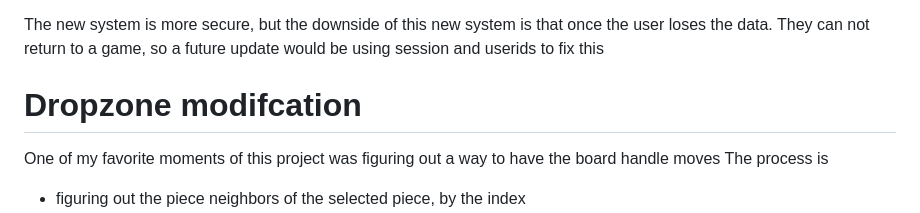
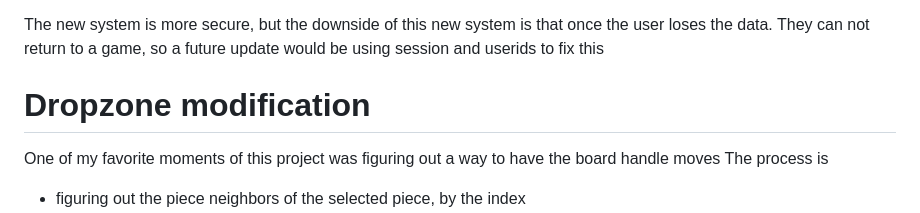
Before and after one commit to efanibi25/Gess-Javascript, a Markdown page: Documentation/dev.MD, the part around the change. Rendered like a GitHub page.

```diff
--- a/Documentation/dev.MD
+++ b/Documentation/dev.MD
@@ -49,7 +49,7 @@ The new system is more secure, but the downside of this new system is that once
 
 
 
-# Dropzone modifcation
+# Dropzone modification
 
 One of my favorite moments of this project was figuring out a way to have the board handle moves
 The process is
```
